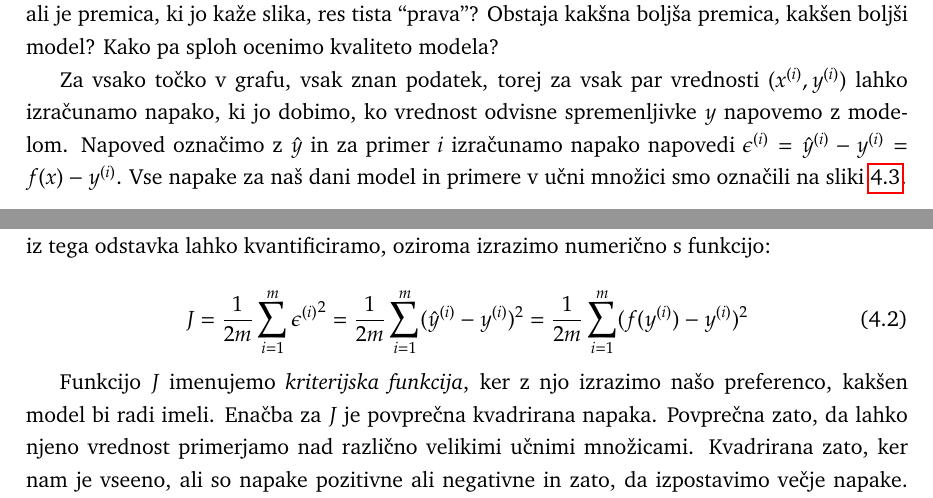
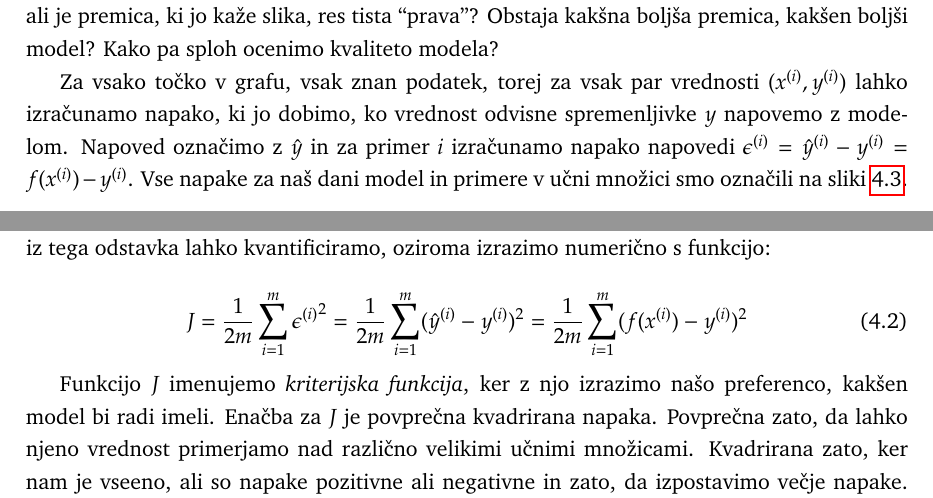
Before and after one commit to nyanSpruk/uozp-zapiski, a LaTeX book (zapiski.tex, which reads linearna-regresija.tex): two parts of pages 40 and 42 of 89, joined at a grey line, cut so that both start at the same text. Compiled offline with pdfLaTeX.

Commit message:
Changing formulas; review this changes

```diff
--- a/linearna-regresija.tex
+++ b/linearna-regresija.tex
@@ -91,7 +91,7 @@ Za vsako točko v grafu, vsak znan podatek, torej za vsak par vrednosti
 $(x^{(i)},y^{(i)})$ lahko izračunamo napako, ki jo dobimo, ko vrednost odvisne
 spremenljivke $y$ napovemo z modelom. Napoved označimo z $\hat{y}$ in
 za primer $i$ izračunamo napako napovedi
-$\epsilon^{(i)}=\hat{y}^{(i)}-y^{(i)}=f(x)-y^{(i)}$. Vse napake za naš dani model in
+$\epsilon^{(i)}=\hat{y}^{(i)}-y^{(i)}=f(x^{(i)})-y^{(i)}$. Vse napake za naš dani model in
 primere v učni množici smo označili na sliki~\ref{f:fiz-kem-eps}.
 
 \begin{figure}[htbp]
@@ -112,7 +112,7 @@ kvantificiramo, oziroma izrazimo numerično s funkcijo:
 
 \begin{equation}
 J = {1\over 2m}\sum_{i=1}^m {\epsilon^{(i)}}^2 = {1\over 2m}\sum_{i=1}^m
-(\hat{y}^{(i)}-y^{(i)})^2 = {1\over 2m}\sum_{i=1}^m (f(y^{(i)})-y^{(i)})^2
+(\hat{y}^{(i)}-y^{(i)})^2 = {1\over 2m}\sum_{i=1}^m (f(x^{(i)})-y^{(i)})^2
 \label{eq:jab}
 \end{equation}
 
```
Also changed, not shown: linearna-regresija.tex (2 more changed lines).
